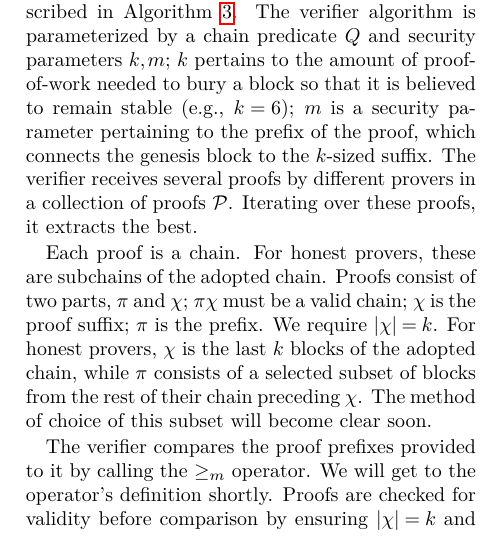
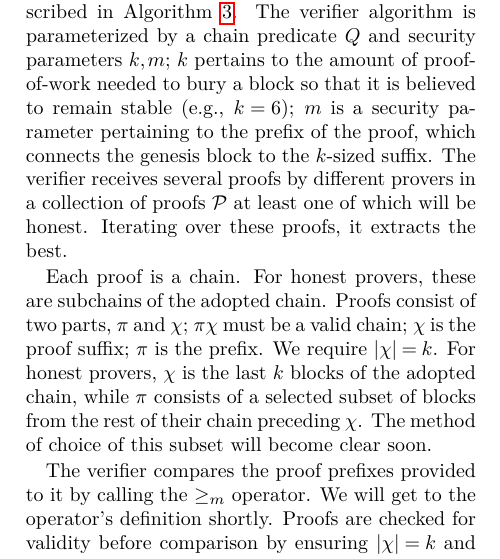
Before and after one commit to dionyziz/popow, a LaTeX document (whitepaper/nipopows.tex, which reads whitepaper/construction.tex): part of one column of page 11 of 27, cut so that both start at the same text. Compiled offline with pdfLaTeX; a LaTeX package or settings file that is missing is left out.

Commit message:
Mention that the prover extracts the best proof

```diff
--- a/whitepaper/construction.tex
+++ b/whitepaper/construction.tex
@@ -44,8 +44,8 @@ pertains to the amount of proof-of-work needed to bury a block so that it is
 believed to remain stable (e.g., $k = 6$); $m$ is a security
 parameter pertaining to the prefix of the proof, which connects the genesis
 block to the $k$-sized suffix. The verifier receives several proofs by
-different provers in a collection of proofs $\mathcal{P}$. Iterating over these
-proofs, it extracts the best.
+different provers in a collection of proofs $\mathcal{P}$ at least one of which
+will be honest. Iterating over these proofs, it extracts the best.
 
 Each proof is a chain. For honest provers, these are subchains of the  adopted
 chain. Proofs consist of two parts, $\pi$ and $\chi$; $\pi \chi$ must be a valid
```
